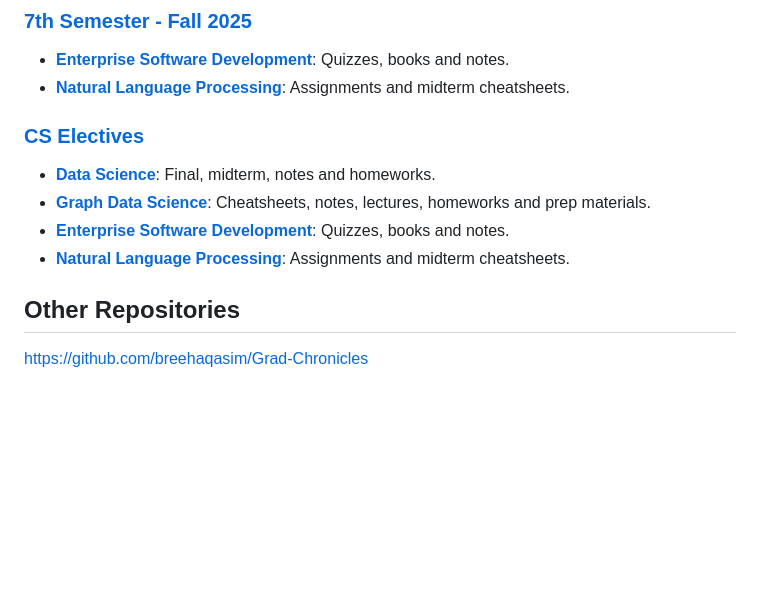
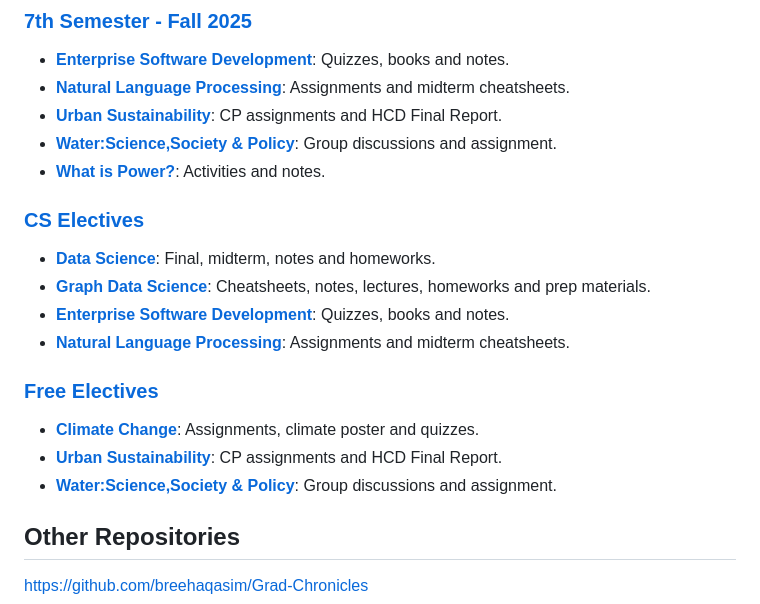
Before and after one commit to breehaqasim/Study-Stack, a Markdown page: README.md, the part around the change printed below. Rendered like a GitHub page; blank space fills up the shorter version.

```diff
--- a/README.md
+++ b/README.md
@@ -37,6 +39,9 @@ This repository is organized by semester, each containing folders for the respec
 ### [7th Semester - Fall 2025](https://github.com/breehaqasim/Study-Stack/tree/1f9ea47bae11fa431ce04b10706157174a09e2f8/Spring%202025)
   - [**Enterprise Software Development**](https://github.com/breehaqasim/Study-Stack/tree/1f9ea47bae11fa431ce04b10706157174a09e2f8/CS%20Electives/Enterprise%20Software%20Development): Quizzes, books and notes.
 - [**Natural Language Processing**](https://github.com/breehaqasim/Study-Stack/tree/96ec5ea4aa5f5f087e0c8c26a31407e3b69ebd85/CS%20Electives/Natural%20Language%20Processing): Assignments and midterm cheatsheets.
+- [**Urban Sustainability**](https://github.com/breehaqasim/Study-Stack/tree/eb03645033adf9caa43cab647dc4c0df493d80a7/Free%20Electives/Urban%20Sustainability): CP assignments and HCD Final Report.
+- [**Water:Science,Society & Policy**](https://github.com/breehaqasim/Study-Stack/tree/eb03645033adf9caa43cab647dc4c0df493d80a7/Free%20Electives/Water): Group discussions and assignment.
+- [**What is Power?**](https://github.com/breehaqasim/Study-Stack/tree/eb03645033adf9caa43cab647dc4c0df493d80a7/Fall%202025/What%20is%20Power): Activities and notes.
 
 
 ### [CS Electives](https://github.com/breehaqasim/Study-Stack/tree/main/CS%20Electives)
@@ -45,6 +50,10 @@ This repository is organized by semester, each containing folders for the respec
 - [**Enterprise Software Development**](https://github.com/breehaqasim/Study-Stack/tree/1f9ea47bae11fa431ce04b10706157174a09e2f8/CS%20Electives/Enterprise%20Software%20Development): Quizzes, books and notes.
 - [**Natural Language Processing**](https://github.com/breehaqasim/Study-Stack/tree/96ec5ea4aa5f5f087e0c8c26a31407e3b69ebd85/CS%20Electives/Natural%20Language%20Processing): Assignments and midterm cheatsheets.
 
+### [Free Electives](https://github.com/breehaqasim/Study-Stack/tree/eb03645033adf9caa43cab647dc4c0df493d80a7/Free%20Electives)
+- [**Climate Change**](https://github.com/breehaqasim/Study-Stack/tree/1f9ea47bae11fa431ce04b10706157174a09e2f8/CS%20Electives/Data%20Science): Assignments, climate poster and quizzes.
+- [**Urban Sustainability**](https://github.com/breehaqasim/Study-Stack/tree/eb03645033adf9caa43cab647dc4c0df493d80a7/Free%20Electives/Urban%20Sustainability): CP assignments and HCD Final Report.
+- [**Water:Science,Society & Policy**](https://github.com/breehaqasim/Study-Stack/tree/eb03645033adf9caa43cab647dc4c0df493d80a7/Free%20Electives/Water): Group discussions and assignment.
 
 
 ## Other Repositories
```
Also changed, not shown: other parts of README.md (+2 -0 lines).
